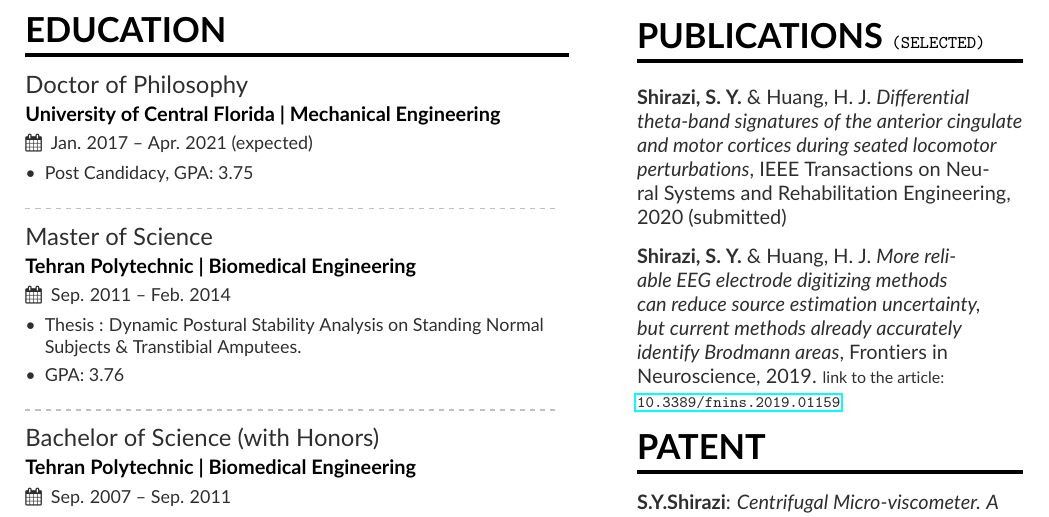
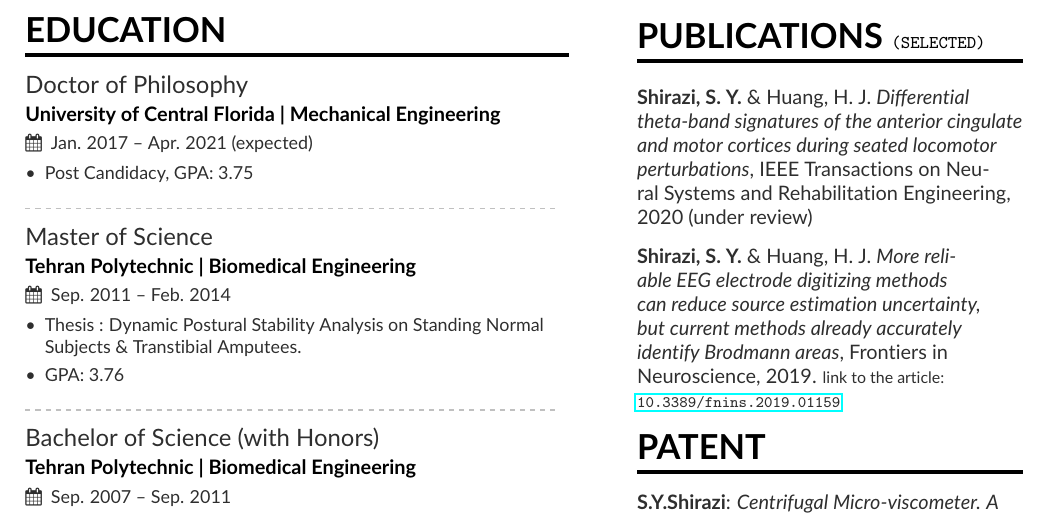
Before and after one commit to neuromechanist/Seyed-Yahya-Shirazi-Resume, a LaTeX CV (seyed.tex, which reads side1.tex): part of the page, cut so that both start at the same text. Compiled offline with pdfLaTeX.

Commit message:
updated for the recent paper

```diff
--- a/side1.tex
+++ b/side1.tex
@@ -29,7 +29,7 @@
 
 \cvsection{Publications \small{\tt{(selected)}}}
 \smallskip
-\textbf{Shirazi, S. Y.} \& Huang, H. J. \textit{Differential theta-band signatures of the anterior cingulate and motor cortices during seated locomotor perturbations}, IEEE Transactions on Neural Systems and Rehabilitation Engineering, 2020 (submitted)
+\textbf{Shirazi, S. Y.} \& Huang, H. J. \textit{Differential theta-band signatures of the anterior cingulate and motor cortices during seated locomotor perturbations}, IEEE Transactions on Neural Systems and Rehabilitation Engineering, 2020 (under review)
 \smallskip
 \vspace{1ex}
 
```
Also changed, not shown: seyed.pdf, 3 other files.
